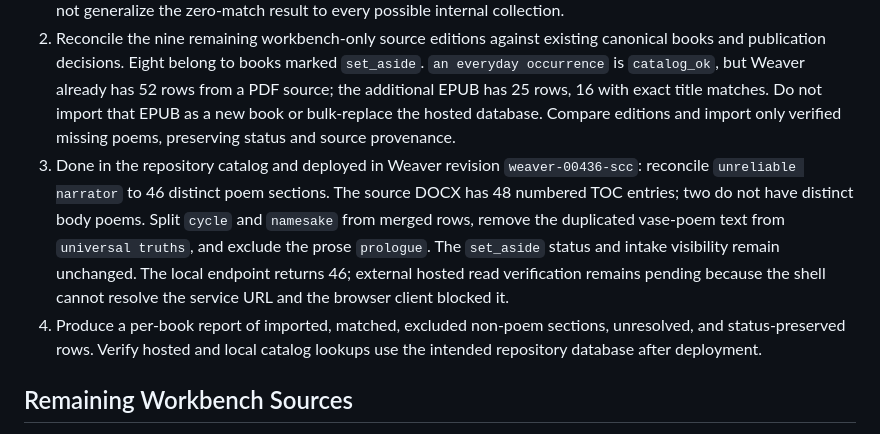
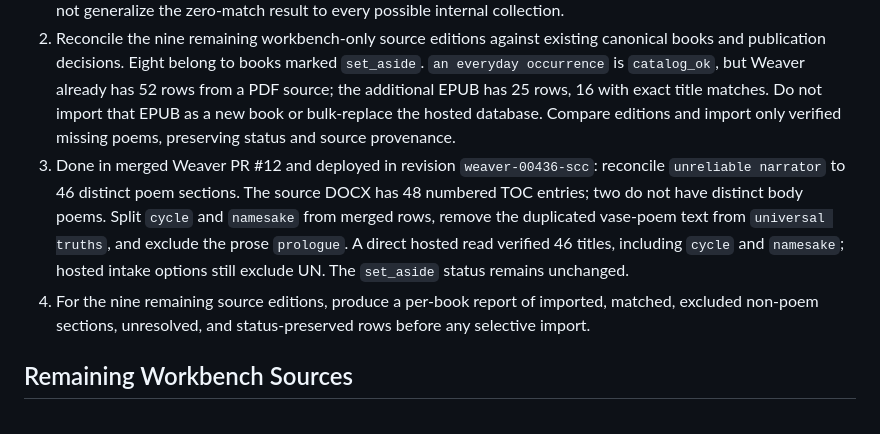
Before and after one commit to samvancook/weaver, a Markdown page: CATALOG_RECONCILIATION_ROADMAP.md, the part around the change. Drawn GitHub-style.

Commit message:
Record hosted UN catalog verification

```diff
--- a/CATALOG_RECONCILIATION_ROADMAP.md
+++ b/CATALOG_RECONCILIATION_ROADMAP.md
@@ -14,8 +14,8 @@
 
 1. Done for the live Poetry Please Content Library view: use the current signed-in Chrome admin tab to search both names. The new tab was accessible; 137 canonical-name results and zero old-title/shortener results were found. No in-place rename is indicated by this view. Keep the code-only old-title compatibility alias until source inputs and external handoffs no longer send the old title. The Content Library search is not a raw Firestore scan, so do not generalize the zero-match result to every possible internal collection.
 2. Reconcile the nine remaining workbench-only source editions against existing canonical books and publication decisions. Eight belong to books marked `set_aside`. `an everyday occurrence` is `catalog_ok`, but Weaver already has 52 rows from a PDF source; the additional EPUB has 25 rows, 16 with exact title matches. Do not import that EPUB as a new book or bulk-replace the hosted database. Compare editions and import only verified missing poems, preserving status and source provenance.
-3. Done in the repository catalog and deployed in Weaver revision `weaver-00436-scc`: reconcile `unreliable narrator` to 46 distinct poem sections. The source DOCX has 48 numbered TOC entries; two do not have distinct body poems. Split `cycle` and `namesake` from merged rows, remove the duplicated vase-poem text from `universal truths`, and exclude the prose `prologue`. The `set_aside` status and intake visibility remain unchanged. The local endpoint returns 46; external hosted read verification remains pending because the shell cannot resolve the service URL and the browser client blocked it.
-4. Produce a per-book report of imported, matched, excluded non-poem sections, unresolved, and status-preserved rows. Verify hosted and local catalog lookups use the intended repository database after deployment.
+3. Done in merged Weaver PR #12 and deployed in revision `weaver-00436-scc`: reconcile `unreliable narrator` to 46 distinct poem sections. The source DOCX has 48 numbered TOC entries; two do not have distinct body poems. Split `cycle` and `namesake` from merged rows, remove the duplicated vase-poem text from `universal truths`, and exclude the prose `prologue`. A direct hosted read verified 46 titles, including `cycle` and `namesake`; hosted intake options still exclude UN. The `set_aside` status remains unchanged.
+4. For the nine remaining source editions, produce a per-book report of imported, matched, excluded non-poem sections, unresolved, and status-preserved rows before any selective import.
 
 ## Remaining Workbench Sources
 
```
